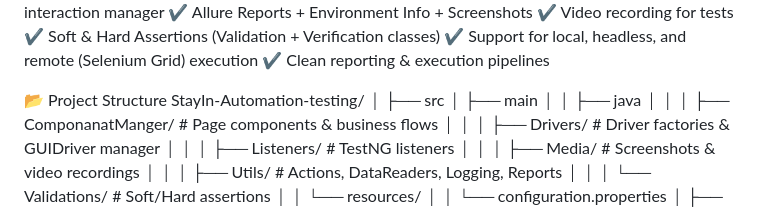
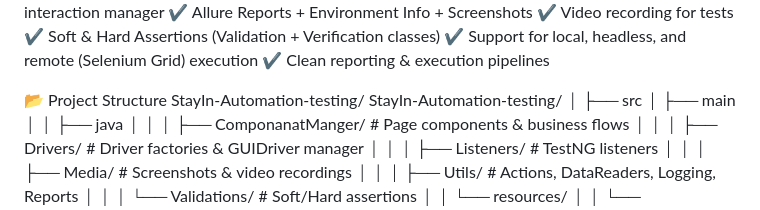
Before and after one commit to mohsherif17/StayIn-Automation-testing, a Markdown page: README.md, the part around the change. GitHub-like rendering.

```diff
--- a/README.md
+++ b/README.md
@@ -19,6 +19,7 @@ The framework follows industry best practices including Page Object Model (POM),
 
 
 📂 Project Structure
+StayIn-Automation-testing/
 StayIn-Automation-testing/
 │
 ├── src
```
